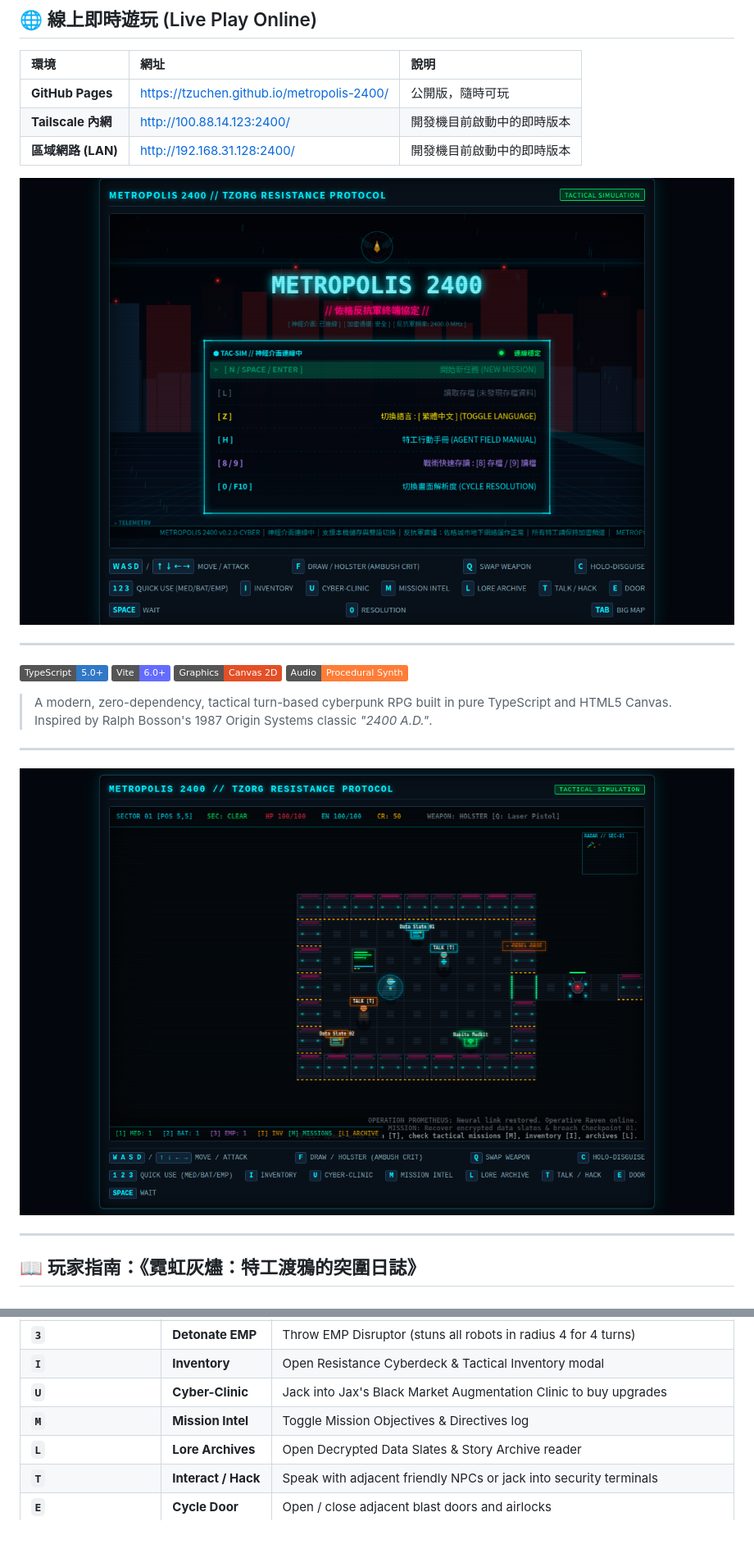
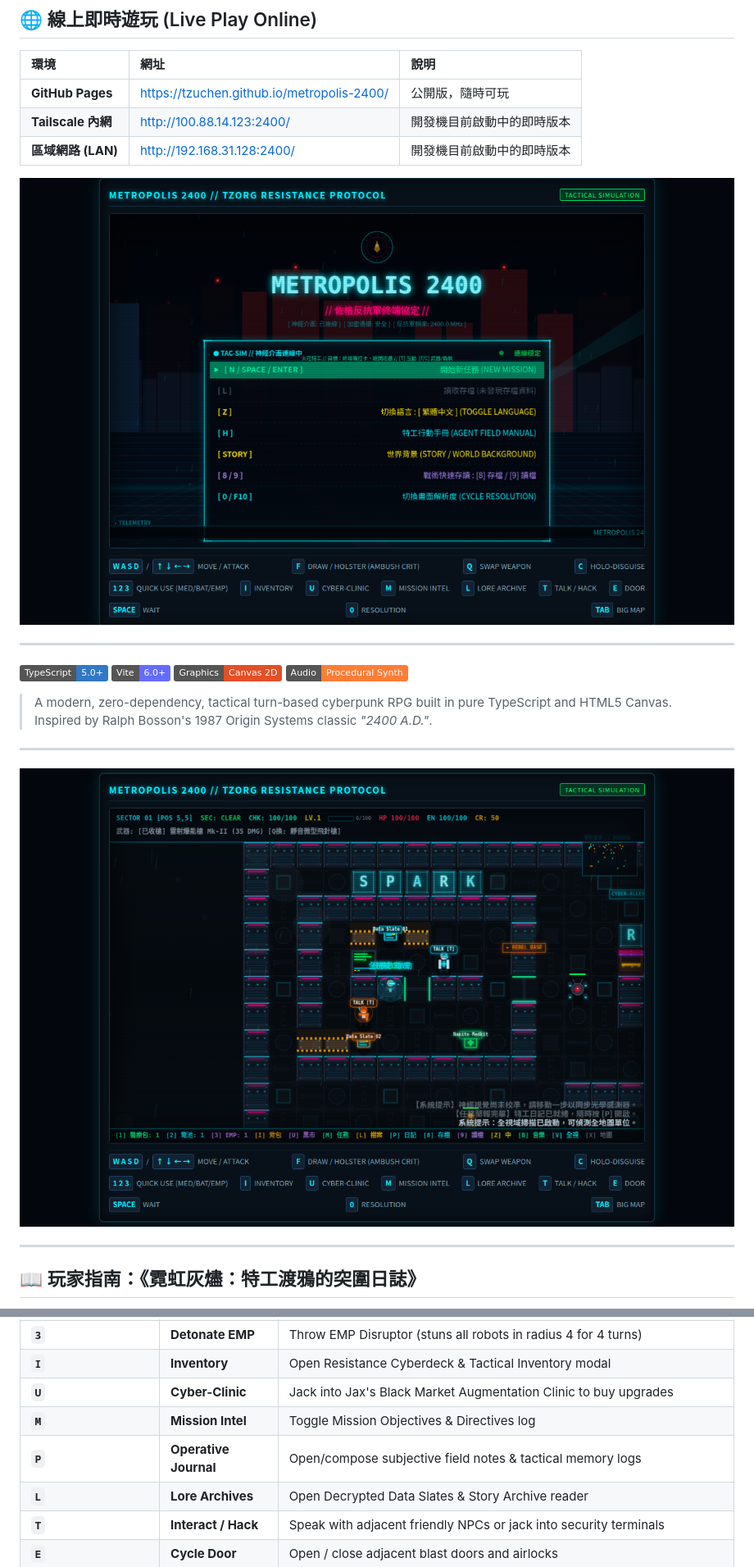
Before and after one commit to tzuchen/metropolis-2400, a Markdown page: README.md, 2 parts joined by grey strips. Shown at 82% size. GitHub-like rendering; pictures changed too: live-gh-pages-preview.png, preview.png; badges without logos; blank space fills up the shorter version.

Commit message:
docs: update README with 5-phase main story, AI mental map, and refresh game screenshots

```diff
--- a/README.md
+++ b/README.md
@@ -208,6 +250,7 @@ Your objective:
 | **`I`** | **Inventory** | Open Resistance Cyberdeck & Tactical Inventory modal |
 | **`U`** | **Cyber-Clinic** | Jack into Jax's Black Market Augmentation Clinic to buy upgrades |
 | **`M`** | **Mission Intel** | Toggle Mission Objectives & Directives log |
+| **`P`** | **Operative Journal** | Open/compose subjective field notes & tactical memory logs |
 | **`L`** | **Lore Archives** | Open Decrypted Data Slates & Story Archive reader |
 | **`T`** | **Interact / Hack** | Speak with adjacent friendly NPCs or jack into security terminals |
 | **`E`** | **Cycle Door** | Open / close adjacent blast doors and airlocks |
```
Also changed, not shown: other parts of README.md (+49 -1 lines), game-ingame.png (deleted), game-preview.png, sewers-preview.png (added), 1 other file.
